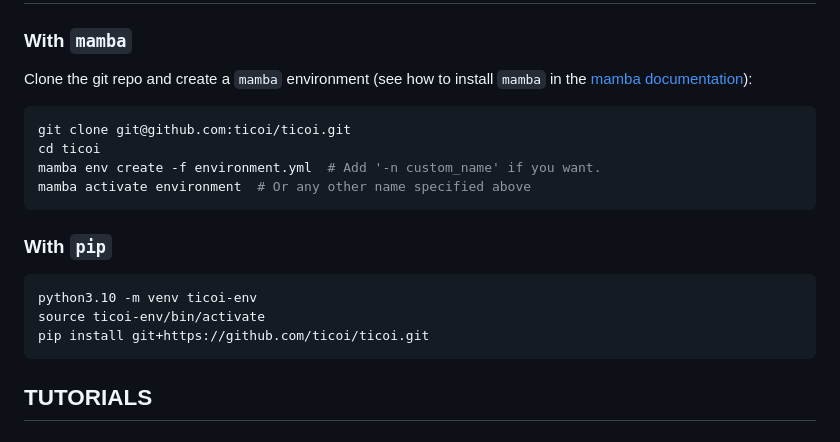
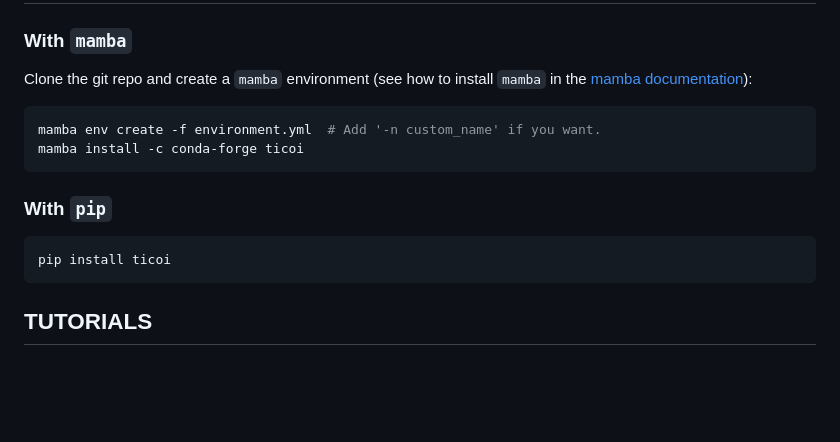
Before and after one commit to ticoi/ticoi, a Markdown page: README.md, the part around the change. GitHub-like rendering; blank space fills up the shorter version.

````diff
--- a/README.md
+++ b/README.md
@@ -43,18 +43,14 @@ Clone the git repo and create a `mamba` environment (see how to install `mamba`
 the [mamba documentation](https://mamba.readthedocs.io/en/latest/)):
 
 ```bash
-git clone git@github.com:ticoi/ticoi.git
-cd ticoi
 mamba env create -f environment.yml  # Add '-n custom_name' if you want.
-mamba activate environment  # Or any other name specified above
+mamba install -c conda-forge ticoi
 ```
 
 ### With `pip`
 
 ```bash
-python3.10 -m venv ticoi-env
-source ticoi-env/bin/activate
-pip install git+https://github.com/ticoi/ticoi.git
+pip install ticoi
 ```
 
 ## TUTORIALS
````
